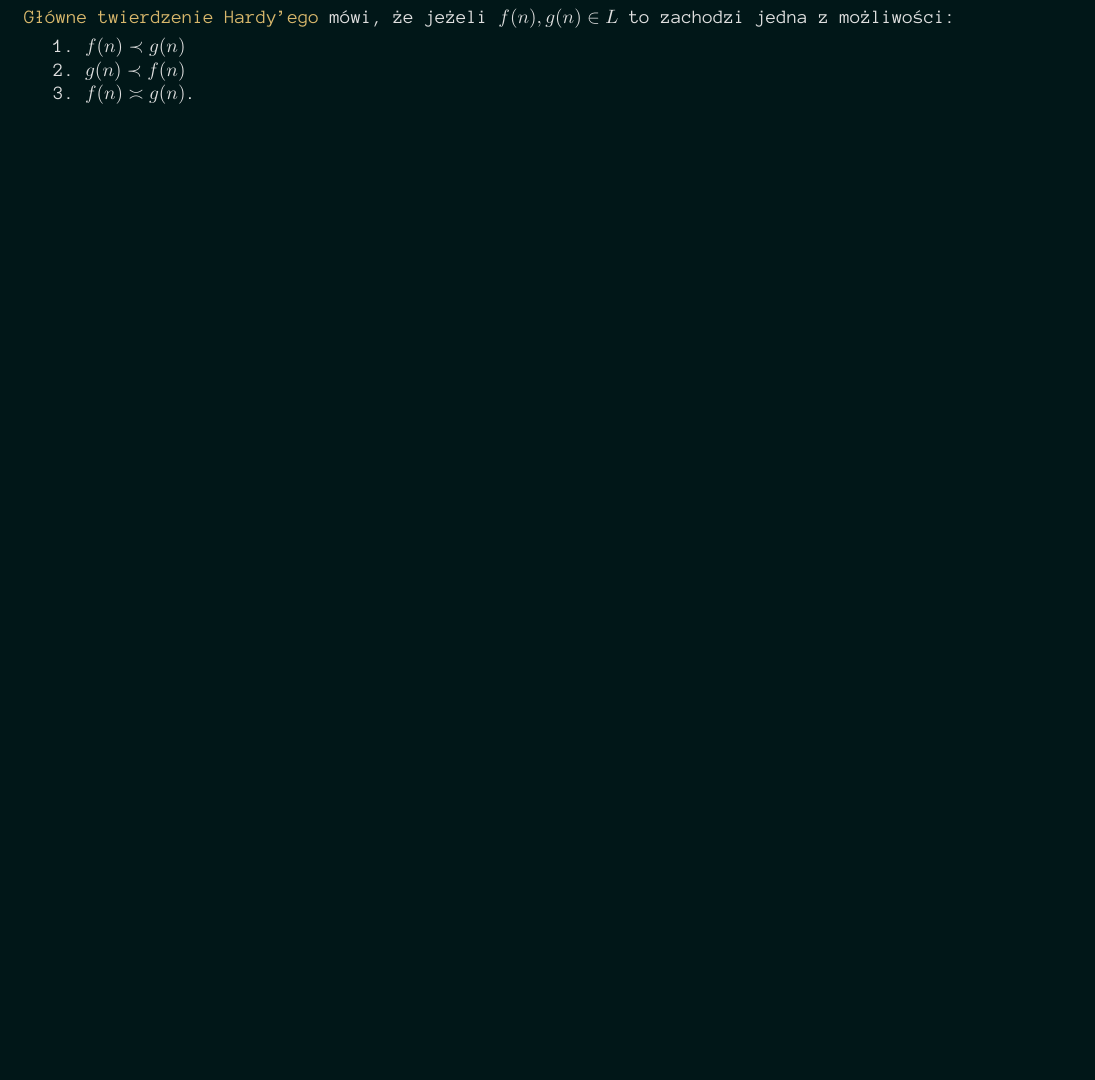
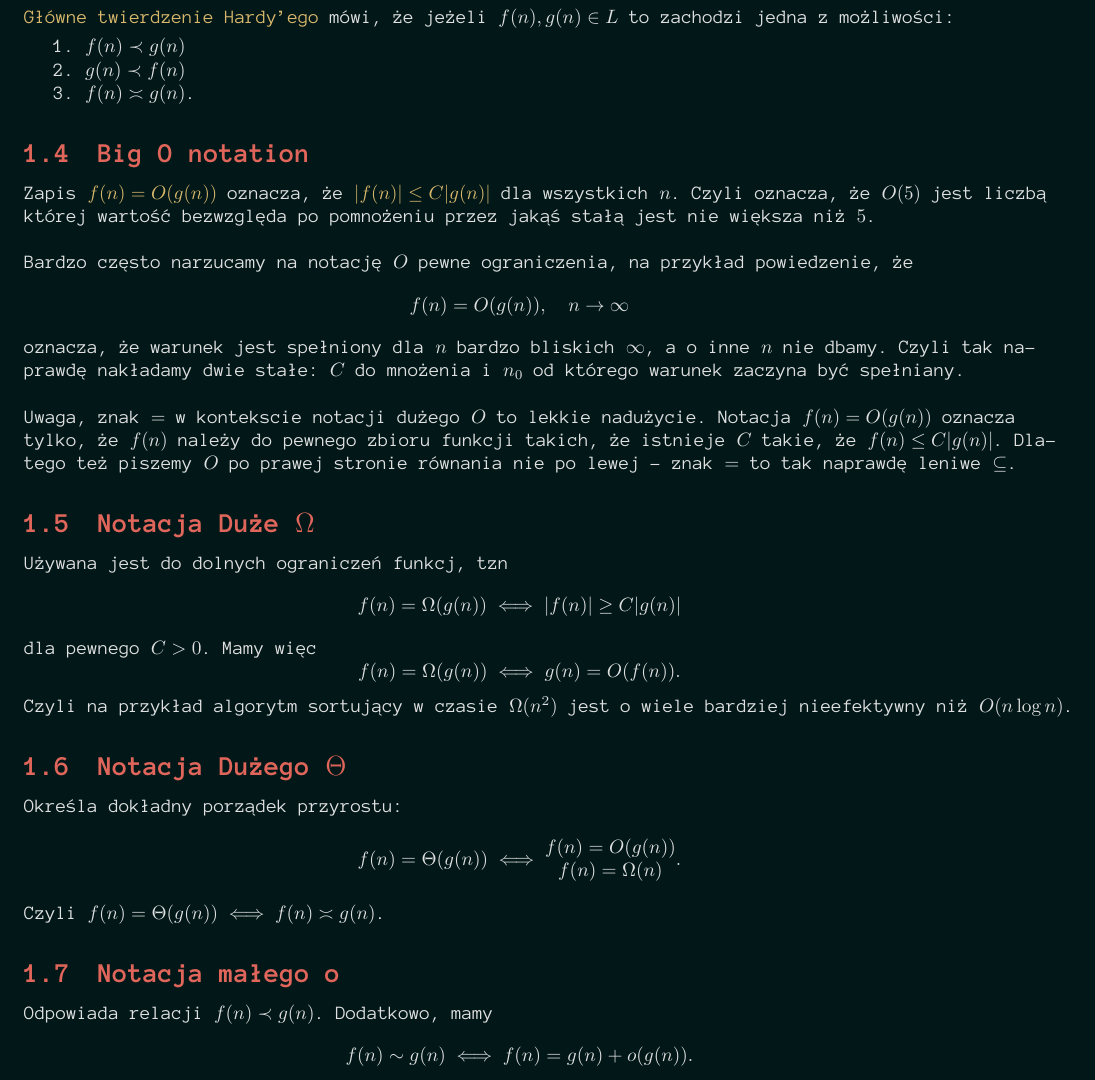
Before and after one commit to ronia-jakim/zima-22, a LaTeX document (mdm_teo_graf/main.tex, which reads mdm_teo_graf/01_02_big_o_and_friends.tex): part of page 7 of 9, cut so that both start at the same text, the shorter picture padded with empty space. Compiled offline with pdfLaTeX.

Commit message:
big_ooooooo_big_omega_big_theta_small_o

```diff
--- a/mdm_teo_graf/01_02_big_o_and_friends.tex
+++ b/mdm_teo_graf/01_02_big_o_and_friends.tex
@@ -20,3 +20,30 @@ dla pewnej stałej $C$ oraz dostatecznie dużych $n$. Zachodzi to na przykład d
 \indent 1. $f(n)\prec g(n)$\\
 \indent 2. $g(n)\prec f(n)$\\
 \indent 3. $f(n)\asymp g(n)$.
+
+%=============================================================================%
+
+\subsection{Big O notation}
+Zapis $\color{def}f(n)=O(g(n))$ oznacza, że $\color{def}|f(n)|\leq C|g(n)|$ dla wszystkich $n$. Czyli oznacza, że $O(5)$ jest liczbą której wartość bezwzględa po pomnożeniu przez jakąś stałą jest nie większa niż $5$.\bigskip
+
+Bardzo często narzucamy na notację $O$ pewne ograniczenia, na przykład powiedzenie, że
+$$f(n)=O(g(n)),\quad n\to \infty$$
+oznacza, że warunek jest spełniony dla $n$ bardzo bliskich $\infty$, a o inne $n$ nie dbamy. Czyli tak naprawdę nakładamy dwie stałe: $C$ do mnożenia i $n_0$ od którego warunek zaczyna być spełniany.\bigskip
+
+Uwaga, znak $=$ w kontekscie notacji dużego $O$ to lekkie nadużycie. Notacja $f(n)=O(g(n))$ oznacza tylko, że $f(n)$ należy do pewnego zbioru funkcji takich, że istnieje $C$ takie, że $f(n)\leq C|g(n)|$. Dlatego też piszemy $O$ po prawej stronie równania nie po lewej - znak $=$ to tak naprawdę leniwe $\subseteq$.
+
+\subsection{Notacja Duże $\Omega$}
+Używana jest do dolnych ograniczeń funkcj, tzn
+$$f(n)=\Omega(g(n))\iff |f(n)|\geq C|g(n)|$$
+dla pewnego $C>0$. Mamy więc
+$$f(n)=\Omega(g(n))\iff g(n)=O(f(n)).$$
+Czyli na przykład algorytm sortujący w czasie $\Omega(n^2)$ jest o wiele bardziej nieefektywny niż $O(n\log n)$.
+
+\subsection{Notacja Dużego $\Theta$}
+Określa dokładny porządek przyrostu:
+$$f(n)=\Theta(g(n))\iff \begin{matrix}f(n)=O(g(n))\\f(n)=\Omega(n)\end{matrix}.$$
+Czyli $f(n)=\Theta(g(n))\iff f(n)\asymp g(n)$.
+
+\subsection{Notacja małego o}
+Odpowiada relacji $f(n)\prec g(n)$. Dodatkowo, mamy
+$$f(n)\sim g(n)\iff f(n)=g(n)+o(g(n)).$$
```
Also changed, not shown: mdm_teo_graf/main.pdf.
